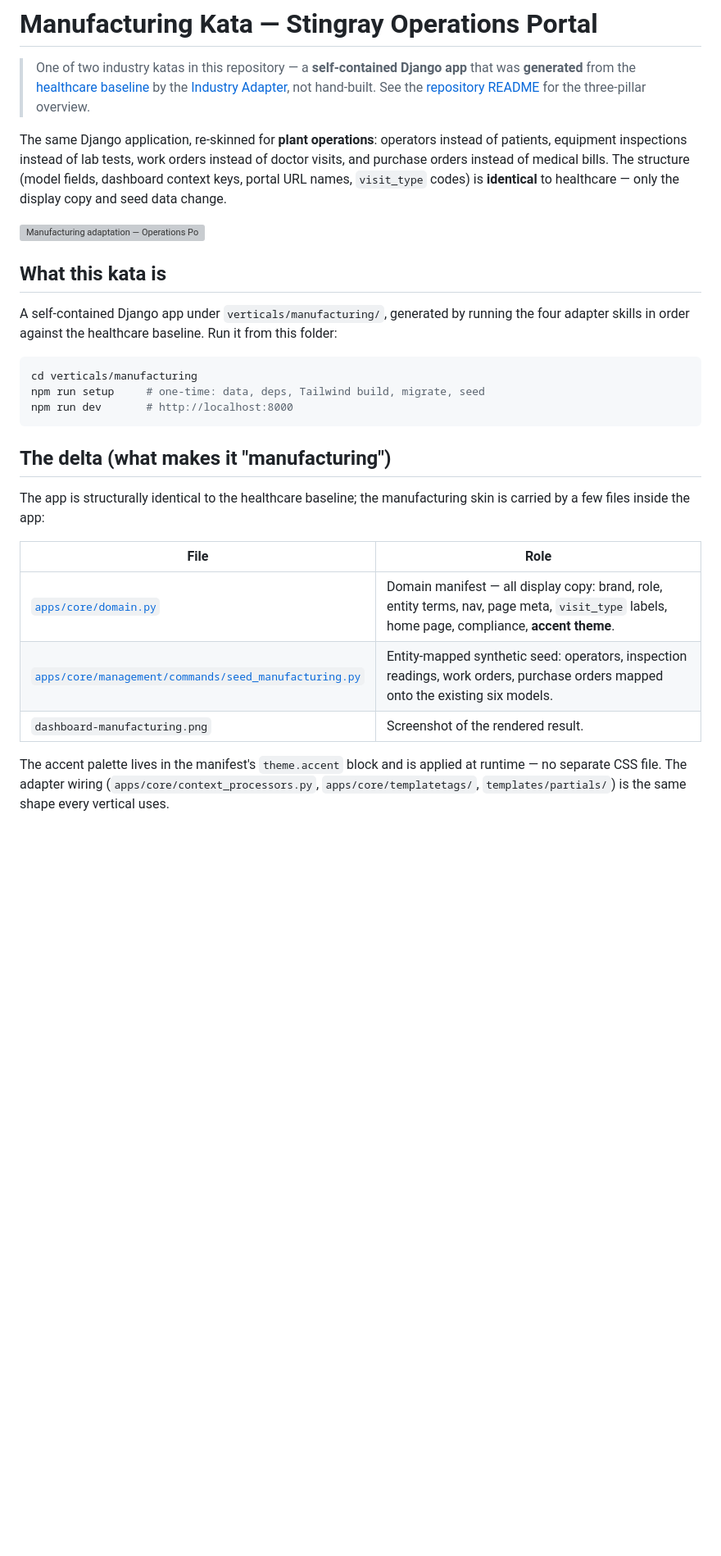
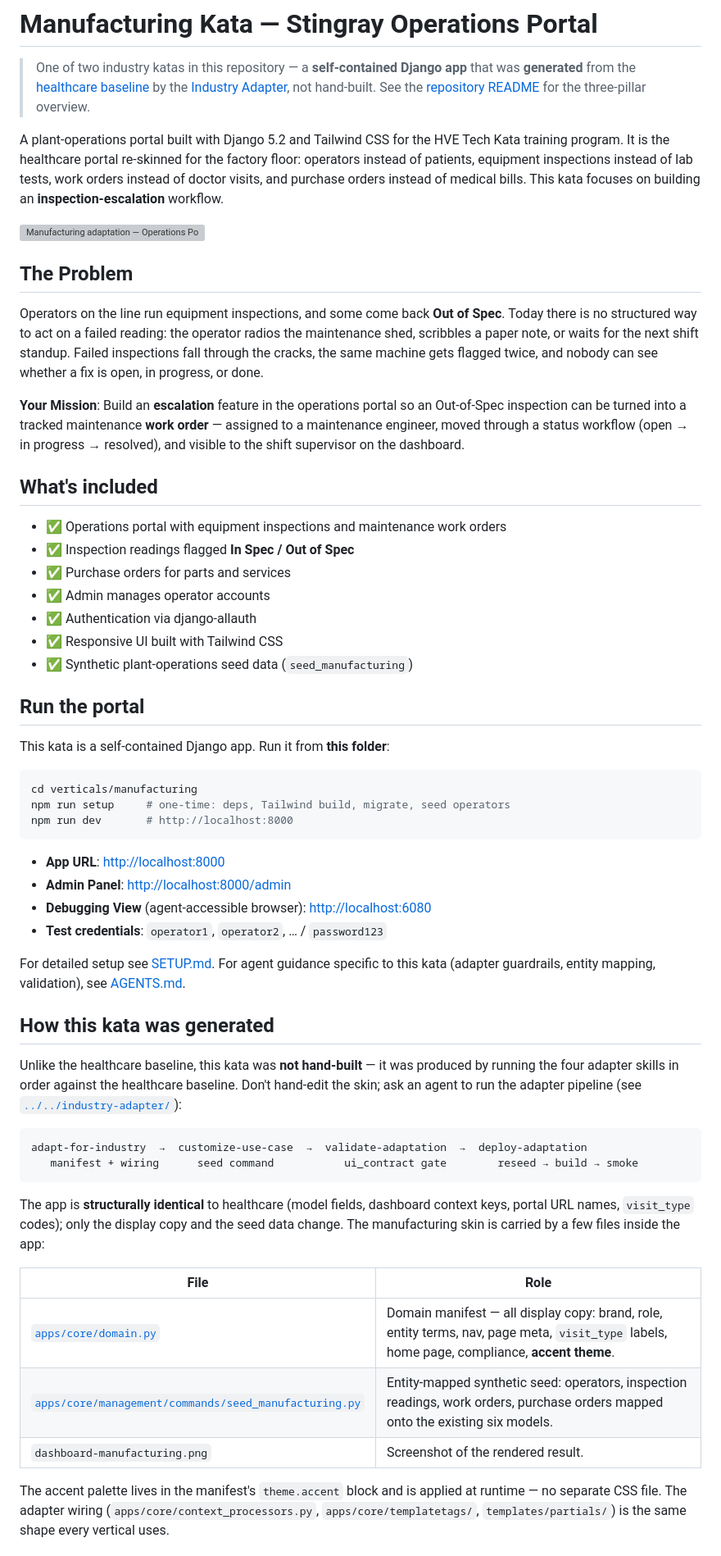
Before and after one commit to neerajmandal/HVE-tech-katas, a Markdown page: verticals/manufacturing/README.md, the part around one of its changes. Shown at 82% size. Drawn GitHub-style; blank space fills up the shorter version; grey boxes are pictures that could not be loaded.

Commit message:
docs(manufacturing): give the kata a problem-first README
The manufacturing README opened with adapter mechanics (delta/entity mapping),
while healthcare opens with a Problem/Mission brief. Restructure manufacturing to
mirror that framing so it reads as a kata, not adapter documentation:

- Add 'The Problem' + 'Your Mission' (build an Out-of-Spec inspection escalation
  into a tracked maintenance work order) and a 'What's included' baseline list.
- Demote the existing delta table, entity mapping, and adapter pipeline under a
  'How this kata was generated' section.

Co-authored-by: Copilot <223556219+Copilot@users.noreply.github.com>

````diff
--- a/verticals/manufacturing/README.md
+++ b/verticals/manufacturing/README.md
@@ -5,31 +5,71 @@
 > [Industry Adapter](../../industry-adapter/), not hand-built. See the
 > [repository README](../../README.md) for the three-pillar overview.
 
-The same Django application, re-skinned for **plant operations**: operators
-instead of patients, equipment inspections instead of lab tests, work orders
-instead of doctor visits, and purchase orders instead of medical bills. The
-structure (model fields, dashboard context keys, portal URL names, `visit_type`
-codes) is **identical** to healthcare — only the display copy and seed data
-change.
+A plant-operations portal built with Django 5.2 and Tailwind CSS for the HVE Tech
+Kata training program. It is the healthcare portal re-skinned for the factory
+floor: operators instead of patients, equipment inspections instead of lab tests,
+work orders instead of doctor visits, and purchase orders instead of medical
+bills. This kata focuses on building an **inspection-escalation** workflow.
 
 ![Manufacturing adaptation — Operations Portal dashboard](dashboard-manufacturing.png)
 
-## What this kata is
+## The Problem
 
-A self-contained Django app under `verticals/manufacturing/`, generated by
-running the four adapter skills in order against the healthcare baseline. Run it
-from this folder:
+Operators on the line run equipment inspections, and some come back **Out of
+Spec**. Today there is no structured way to act on a failed reading: the operator
+radios the maintenance shed, scribbles a paper note, or waits for the next shift
+standup. Failed inspections fall through the cracks, the same machine gets flagged
+twice, and nobody can see whether a fix is open, in progress, or done.
+
+**Your Mission**: Build an **escalation** feature in the operations portal so an
+Out-of-Spec inspection can be turned into a tracked maintenance **work order** —
+assigned to a maintenance engineer, moved through a status workflow
+(open → in progress → resolved), and visible to the shift supervisor on the
+dashboard.
+
+## What's included
+
+- ✅ Operations portal with equipment inspections and maintenance work orders
+- ✅ Inspection readings flagged **In Spec / Out of Spec**
+- ✅ Purchase orders for parts and services
+- ✅ Admin manages operator accounts
+- ✅ Authentication via django-allauth
+- ✅ Responsive UI built with Tailwind CSS
+- ✅ Synthetic plant-operations seed data (`seed_manufacturing`)
+
+## Run the portal
+
+This kata is a self-contained Django app. Run it from **this folder**:
 
 ```bash
 cd verticals/manufacturing
-npm run setup     # one-time: data, deps, Tailwind build, migrate, seed
+npm run setup     # one-time: deps, Tailwind build, migrate, seed operators
 npm run dev       # http://localhost:8000
 ```
 
-## The delta (what makes it "manufacturing")
+- **App URL**: <http://localhost:8000>
+- **Admin Panel**: <http://localhost:8000/admin>
+- **Debugging View** (agent-accessible browser): <http://localhost:6080>
+- **Test credentials**: `operator1`, `operator2`, … / `password123`
 
-The app is structurally identical to the healthcare baseline; the manufacturing
-skin is carried by a few files inside the app:
+For detailed setup see [SETUP.md](SETUP.md). For agent guidance specific to this
+kata (adapter guardrails, entity mapping, validation), see [AGENTS.md](AGENTS.md).
+
+## How this kata was generated
+
+Unlike the healthcare baseline, this kata was **not hand-built** — it was produced
+by running the four adapter skills in order against the healthcare baseline. Don't
+hand-edit the skin; ask an agent to run the adapter pipeline (see
+[`../../industry-adapter/`](../../industry-adapter/)):
+
+```text
+adapt-for-industry  →  customize-use-case  →  validate-adaptation  →  deploy-adaptation
+   manifest + wiring      seed command           ui_contract gate        reseed → build → smoke
+```
+
+The app is **structurally identical** to healthcare (model fields, dashboard
+context keys, portal URL names, `visit_type` codes); only the display copy and the
+seed data change. The manufacturing skin is carried by a few files inside the app:
 
 | File | Role |
 | --- | --- |
@@ -37,7 +77,8 @@ skin is carried by a few files inside the app:
 | [`apps/core/management/commands/seed_manufacturing.py`](apps/core/management/commands/seed_manufacturing.py) | Entity-mapped synthetic seed: operators, inspection readings, work orders, purchase orders mapped onto the existing six models. |
 | `dashboard-manufacturing.png` | Screenshot of the rendered result. |
 
-The accent palette lives in the manifest's `theme.accent` block and is applied
-at runtime — no separate CSS file. The adapter wiring (`apps/core/context_processors.py`,
-`apps/core/templatetags/`, `templates/partials/`) is the same shape every vertical uses.
+The accent palette lives in the manifest's `theme.accent` block and is applied at
+runtime — no separate CSS file. The adapter wiring
+(`apps/core/context_processors.py`, `apps/core/templatetags/`,
+`templates/partials/`) is the same shape every vertical uses.
 
````
Also changed, not shown: other parts of verticals/manufacturing/README.md (+10 -14 lines).
